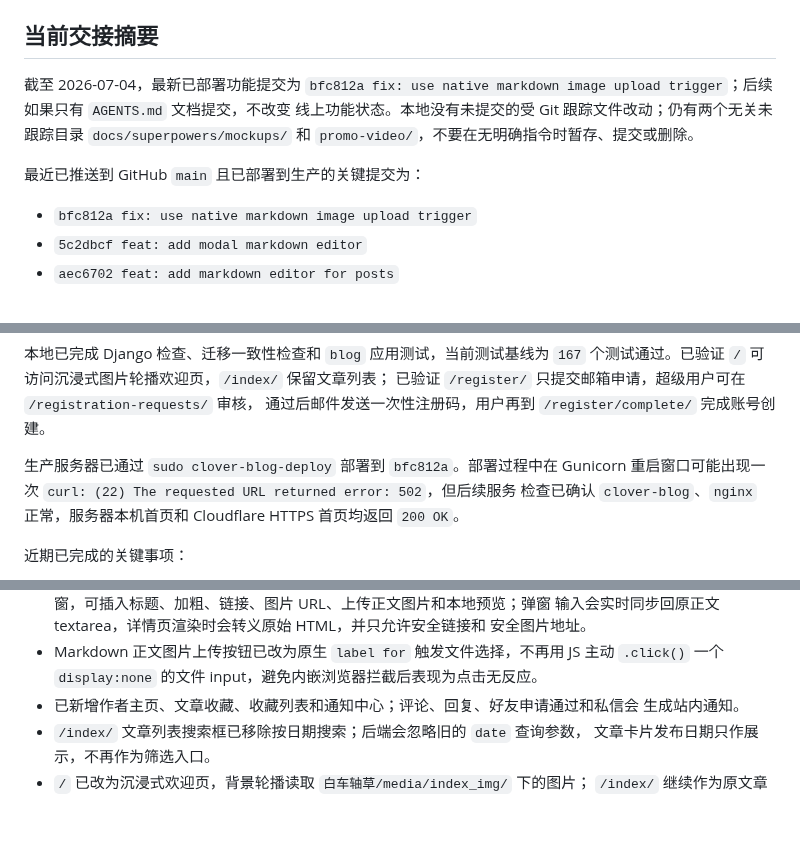
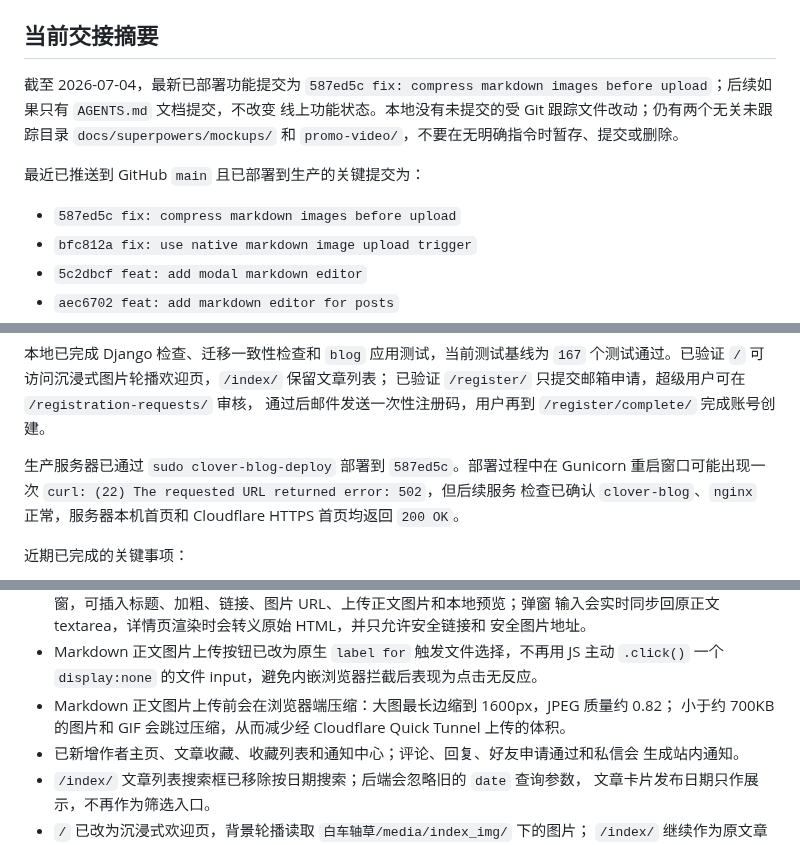
Before and after one commit to saitoasukakuku/clover-blog, a Markdown page: AGENTS.MD, 3 parts joined by grey strips. Drawn GitHub-style; blank space fills up the shorter version.

Commit message:
docs: update markdown compression notes

```diff
--- a/AGENTS.MD
+++ b/AGENTS.MD
@@ -26,12 +26,13 @@ Cloudflare Quick Tunnel 地址是临时随机地址，服务重启后可能变
 ## 当前交接摘要
 
 截至 2026-07-04，最新已部署功能提交为
-`bfc812a fix: use native markdown image upload trigger`；后续如果只有 `AGENTS.md` 文档提交，不改变
+`587ed5c fix: compress markdown images before upload`；后续如果只有 `AGENTS.md` 文档提交，不改变
 线上功能状态。本地没有未提交的受 Git 跟踪文件改动；仍有两个无关未跟踪目录
 `docs/superpowers/mockups/` 和 `promo-video/`，不要在无明确指令时暂存、提交或删除。
 
 最近已推送到 GitHub `main` 且已部署到生产的关键提交为：
 
+- `587ed5c fix: compress markdown images before upload`
 - `bfc812a fix: use native markdown image upload trigger`
 - `5c2dbcf feat: add modal markdown editor`
 - `aec6702 feat: add markdown editor for posts`
@@ -61,7 +62,7 @@ Cloudflare Quick Tunnel 地址是临时随机地址，服务重启后可能变
 已验证 `/register/` 只提交邮箱申请，超级用户可在 `/registration-requests/` 审核，
 通过后邮件发送一次性注册码，用户再到 `/register/complete/` 完成账号创建。
 
-生产服务器已通过 `sudo clover-blog-deploy` 部署到 `bfc812a`。部署过程中在 Gunicorn
+生产服务器已通过 `sudo clover-blog-deploy` 部署到 `587ed5c`。部署过程中在 Gunicorn
 重启窗口可能出现一次 `curl: (22) The requested URL returned error: 502`，但后续服务
 检查已确认 `clover-blog`、`nginx` 正常，服务器本机首页和 Cloudflare HTTPS 首页均返回
 `200 OK`。
@@ -82,6 +83,8 @@ Cloudflare Quick Tunnel 地址是临时随机地址，服务重启后可能变
   安全图片地址。
 - Markdown 正文图片上传按钮已改为原生 `label for` 触发文件选择，不再用 JS 主动
   `.click()` 一个 `display:none` 的文件 input，避免内嵌浏览器拦截后表现为点击无反应。
+- Markdown 正文图片上传前会在浏览器端压缩：大图最长边缩到 1600px，JPEG 质量约 0.82；
+  小于约 700KB 的图片和 GIF 会跳过压缩，从而减少经 Cloudflare Quick Tunnel 上传的体积。
 - 已新增作者主页、文章收藏、收藏列表和通知中心；评论、回复、好友申请通过和私信会
   生成站内通知。
 - `/index/` 文章列表搜索框已移除按日期搜索；后端会忽略旧的 `date` 查询参数，
```
Also changed, not shown: other parts of AGENTS.MD (+3 -1 lines).
